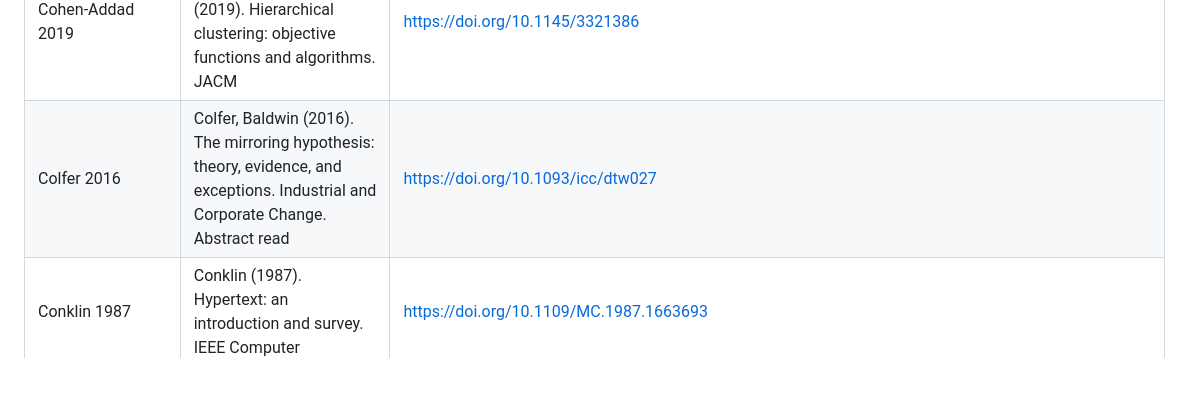
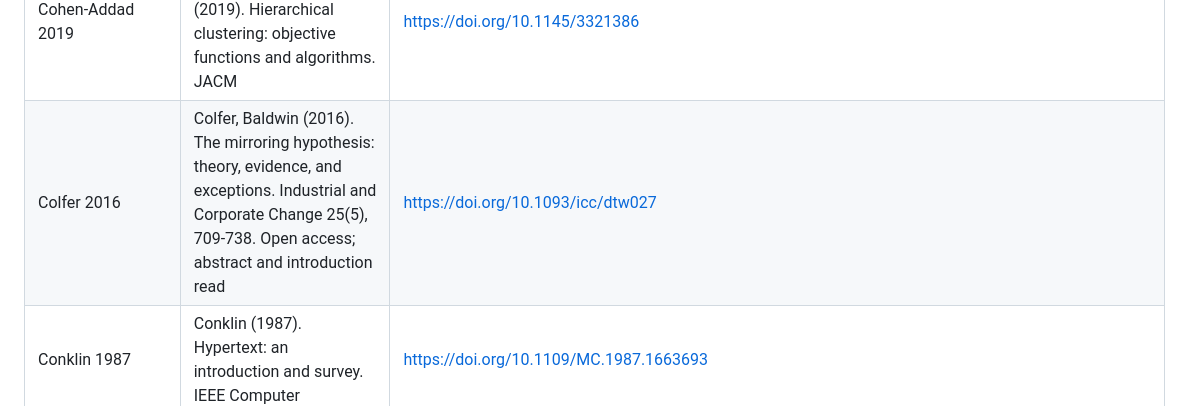
Before and after one commit to Tewf/reader-ergonomics, a Markdown page: evidence/bibliography.md, the part around the change. Rendered like a GitHub page; blank space fills up the shorter version.

```diff
--- a/evidence/bibliography.md
+++ b/evidence/bibliography.md
@@ -67,7 +67,7 @@ Every work cited anywhere in this repository, once. The text cites `Author Year`
 | Clark 1991 | Clark, Paivio (1991). Dual coding theory and education. Educational Psychology Review | https://doi.org/10.1007/BF01320076 |
 | Cleveland 1984 | Cleveland, McGill (1984). Graphical perception. Journal of the American Statistical Association | https://doi.org/10.1080/01621459.1984.10478080 |
 | Cohen-Addad 2019 | Cohen-Addad, Kanade, Mallmann-Trenn, Mathieu (2019). Hierarchical clustering: objective functions and algorithms. JACM | https://doi.org/10.1145/3321386 |
-| Colfer 2016 | Colfer, Baldwin (2016). The mirroring hypothesis: theory, evidence, and exceptions. Industrial and Corporate Change. Abstract read | https://doi.org/10.1093/icc/dtw027 |
+| Colfer 2016 | Colfer, Baldwin (2016). The mirroring hypothesis: theory, evidence, and exceptions. Industrial and Corporate Change 25(5), 709-738. Open access; abstract and introduction read | https://doi.org/10.1093/icc/dtw027 |
 | Conklin 1987 | Conklin (1987). Hypertext: an introduction and survey. IEEE Computer | https://doi.org/10.1109/MC.1987.1663693 |
 | Costa 2022 | Costa, Miranda, Melo (2022). Four-component instructional design (4C/ID) model: a meta-analysis. Learning Environments Research | https://doi.org/10.1007/s10984-021-09373-y |
 | Cox 2021 | Cox (2021). Issue 117, golang-standards/project-layout. GitHub, opened 2021-04-09 | https://github.com/golang-standards/project-layout/issues/117 |
```
Also changed, not shown: decisions/0001-extensions-depend-one-way.md (+3 -2 lines).
